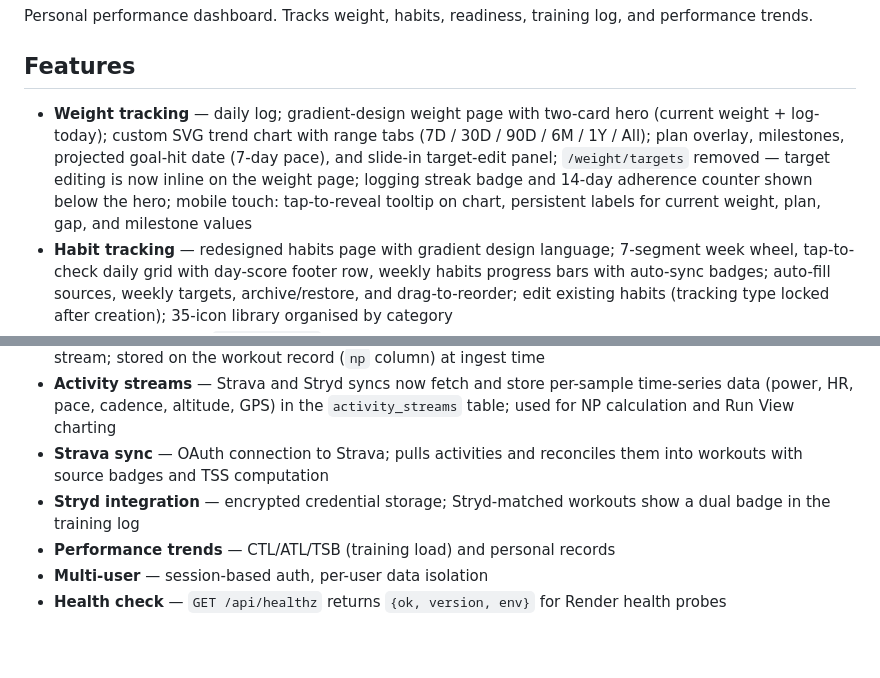
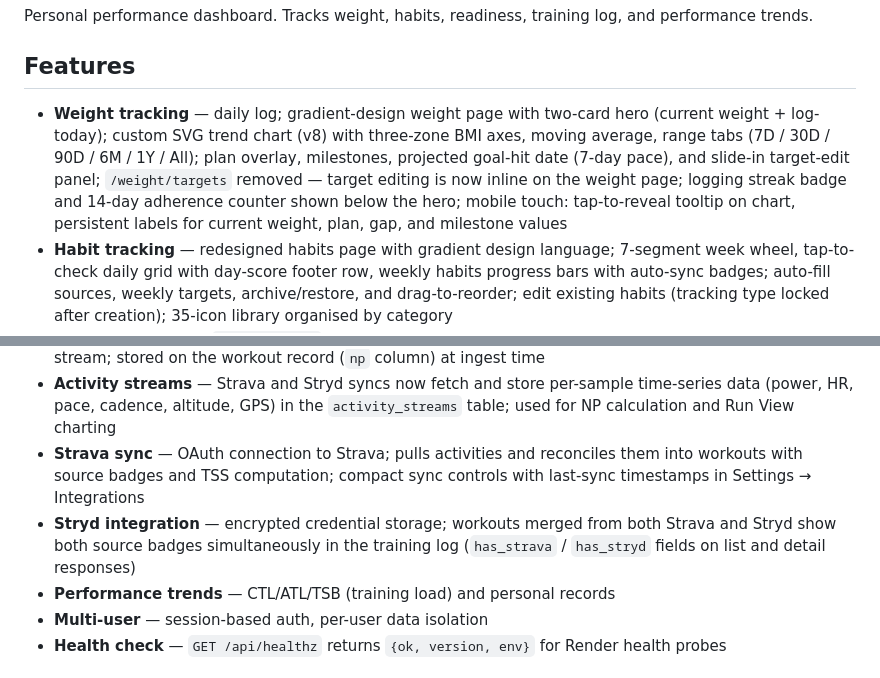
Before and after one commit to zealchaiwut/perf-coach, a Markdown page: README.md, 2 parts joined by grey strips. GitHub-like rendering; blank space fills up the shorter version.

Commit message:
docs: auto-update from sprint-sprint-66.1 diff

```diff
--- a/README.md
+++ b/README.md
@@ -4,7 +4,7 @@ Personal performance dashboard. Tracks weight, habits, readiness, training log,
 
 ## Features
 
-- **Weight tracking** — daily log; gradient-design weight page with two-card hero (current weight + log-today); custom SVG trend chart with range tabs (7D / 30D / 90D / 6M / 1Y / All); plan overlay, milestones, projected goal-hit date (7-day pace), and slide-in target-edit panel; `/weight/targets` removed — target editing is now inline on the weight page; logging streak badge and 14-day adherence counter shown below the hero; mobile touch: tap-to-reveal tooltip on chart, persistent labels for current weight, plan, gap, and milestone values
+- **Weight tracking** — daily log; gradient-design weight page with two-card hero (current weight + log-today); custom SVG trend chart (v8) with three-zone BMI axes, moving average, range tabs (7D / 30D / 90D / 6M / 1Y / All); plan overlay, milestones, projected goal-hit date (7-day pace), and slide-in target-edit panel; `/weight/targets` removed — target editing is now inline on the weight page; logging streak badge and 14-day adherence counter shown below the hero; mobile touch: tap-to-reveal tooltip on chart, persistent labels for current weight, plan, gap, and milestone values
 - **Habit tracking** — redesigned habits page with gradient design language; 7-segment week wheel, tap-to-check daily grid with day-score footer row, weekly habits progress bars with auto-sync badges; auto-fill sources, weekly targets, archive/restore, and drag-to-reorder; edit existing habits (tracking type locked after creation); 35-icon library organised by category
 - **Zone 2 tracking** — `zone2_minutes` on workouts auto-fills Zone 2 habit progress
 - **Weekly habits widget** — Mon–Sun progress grid on home page with streak badges; week boundary computed in Bangkok timezone (Asia/Bangkok)
@@ -19,8 +19,8 @@ Personal performance dashboard. Tracks weight, habits, readiness, training log,
 - **Session profile detection** — `detect_session_profile` classifies workout intent from lap data through a pipeline of pure functions: `classify_laps` (lap intensity bands), `group_laps_into_phases` (phase grouping), `detect_intervals` / `detect_sets` (interval and set recognition); result exposed on `GET /api/workouts/{id}/full` as `detected_profile`
 - **Normalized power** — `compute_normalized_power` pure function computes NP from a 1-second power stream; stored on the workout record (`np` column) at ingest time
 - **Activity streams** — Strava and Stryd syncs now fetch and store per-sample time-series data (power, HR, pace, cadence, altitude, GPS) in the `activity_streams` table; used for NP calculation and Run View charting
-- **Strava sync** — OAuth connection to Strava; pulls activities and reconciles them into workouts with source badges and TSS computation
-- **Stryd integration** — encrypted credential storage; Stryd-matched workouts show a dual badge in the training log
+- **Strava sync** — OAuth connection to Strava; pulls activities and reconciles them into workouts with source badges and TSS computation; compact sync controls with last-sync timestamps in Settings → Integrations
+- **Stryd integration** — encrypted credential storage; workouts merged from both Strava and Stryd show both source badges simultaneously in the training log (`has_strava` / `has_stryd` fields on list and detail responses)
 - **Performance trends** — CTL/ATL/TSB (training load) and personal records
 - **Multi-user** — session-based auth, per-user data isolation
 - **Health check** — `GET /api/healthz` returns `{ok, version, env}` for Render health probes
```
Also changed, not shown: CHANGELOG.md (+6 -0 lines).
